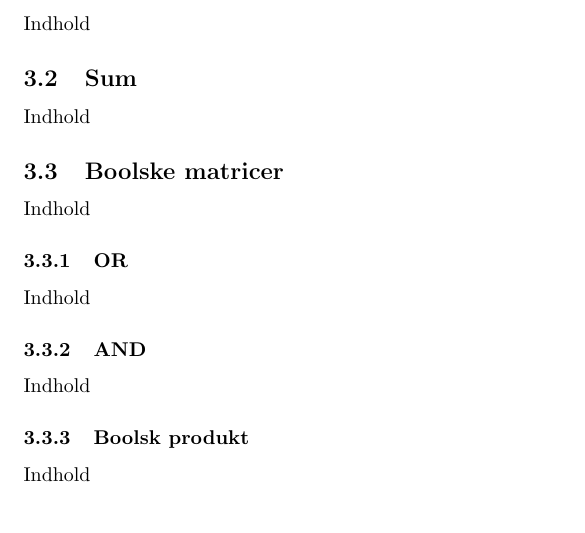
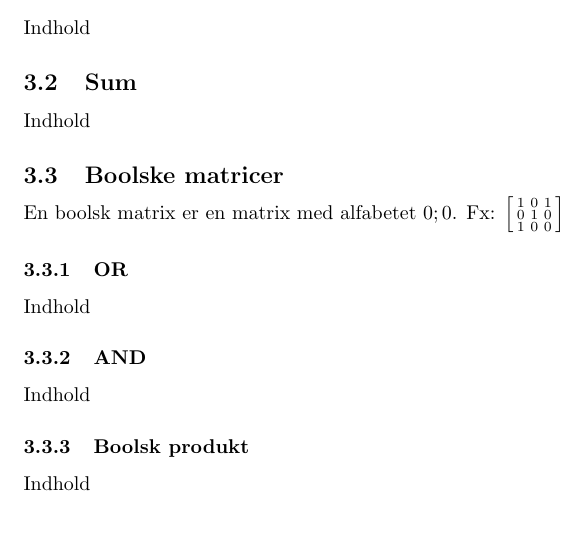
Before and after one commit to taa/dims, a LaTeX document (cheatsheet.tex): part of page 4 of 6, cut so that both start at the same text. Compiled offline with pdfLaTeX.

Commit message:
Added section on boolean matrix.

```diff
--- a/cheatsheet.tex
+++ b/cheatsheet.tex
@@ -44,7 +44,12 @@
   \subsection{Sum}
     Indhold
   \subsection{Boolske matricer}
-    Indhold
+    En boolsk matrix er en matrix med alfabetet ${0;0}$. Fx:
+    $\left[\begin{smallmatrix}
+      1 & 0 & 1 \\
+      0 & 1 & 0 \\
+      1 & 0 & 0  \\
+    \end{smallmatrix}\right] $
     \subsubsection{OR}
       Indhold
     \subsubsection{AND}
```
